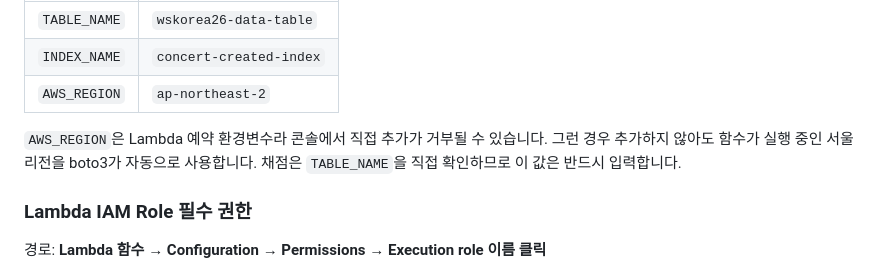
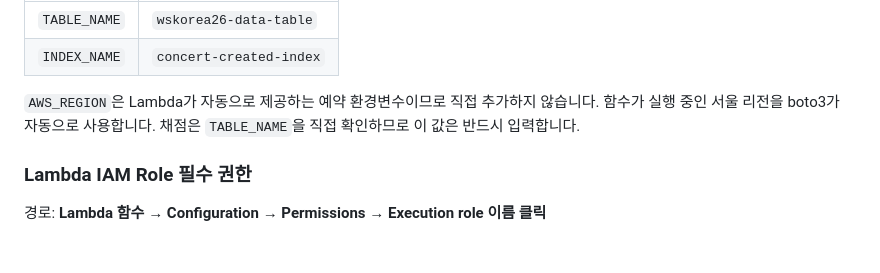
Before and after one commit to rani0380/2026_nationalskills, a Markdown page: 02_1과제_1등_상세풀이.md, the part around the change. Drawn GitHub-style; blank space fills up the shorter version.

Commit message:
Lambda 예약 환경변수 안내 수정

```diff
--- a/02_1과제_1등_상세풀이.md
+++ b/02_1과제_1등_상세풀이.md
@@ -390,9 +390,8 @@ def lambda_handler(event, context):
 |---|---|
 | `TABLE_NAME` | `wskorea26-data-table` |
 | `INDEX_NAME` | `concert-created-index` |
-| `AWS_REGION` | `ap-northeast-2` |
-
-`AWS_REGION`은 Lambda 예약 환경변수라 콘솔에서 직접 추가가 거부될 수 있습니다. 그런 경우 추가하지 않아도 함수가 실행 중인 서울 리전을 boto3가 자동으로 사용합니다. 채점은 `TABLE_NAME`을 직접 확인하므로 이 값은 반드시 입력합니다.
+
+`AWS_REGION`은 Lambda가 자동으로 제공하는 예약 환경변수이므로 직접 추가하지 않습니다. 함수가 실행 중인 서울 리전을 boto3가 자동으로 사용합니다. 채점은 `TABLE_NAME`을 직접 확인하므로 이 값은 반드시 입력합니다.
 
 ### Lambda IAM Role 필수 권한
 
```
